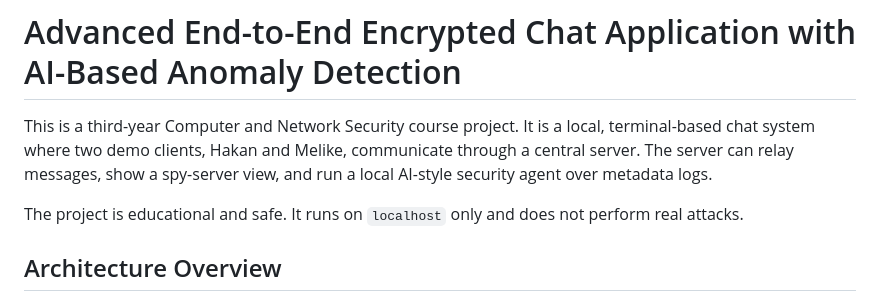
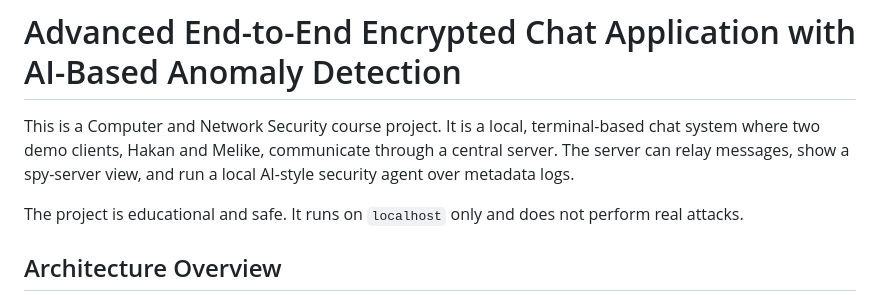
Before and after one commit to hakankayaci/computer-network-security-final, a Markdown page: README.md, the part around the change. Rendered like a GitHub page.

```diff
--- a/README.md
+++ b/README.md
@@ -1,6 +1,6 @@
 # Advanced End-to-End Encrypted Chat Application with AI-Based Anomaly Detection
 
-This is a third-year Computer and Network Security course project. It is a local, terminal-based chat system where two demo clients, Hakan and Melike, communicate through a central server. The server can relay messages, show a spy-server view, and run a local AI-style security agent over metadata logs.
+This is a Computer and Network Security course project. It is a local, terminal-based chat system where two demo clients, Hakan and Melike, communicate through a central server. The server can relay messages, show a spy-server view, and run a local AI-style security agent over metadata logs.
 
 The project is educational and safe. It runs on `localhost` only and does not perform real attacks.
 
```
